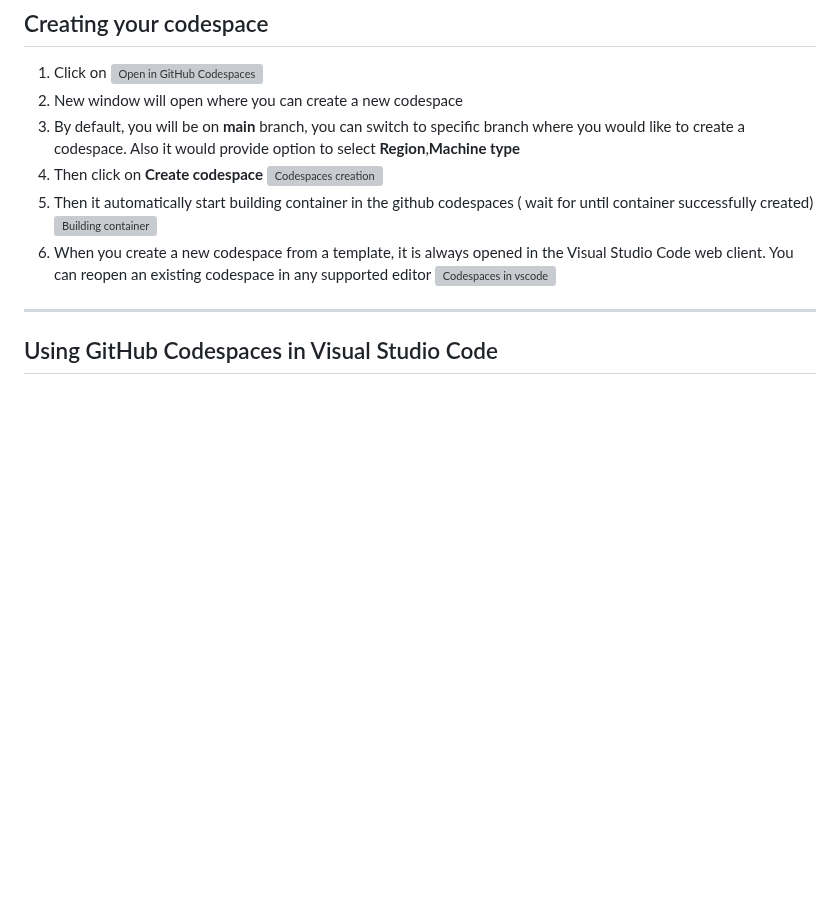
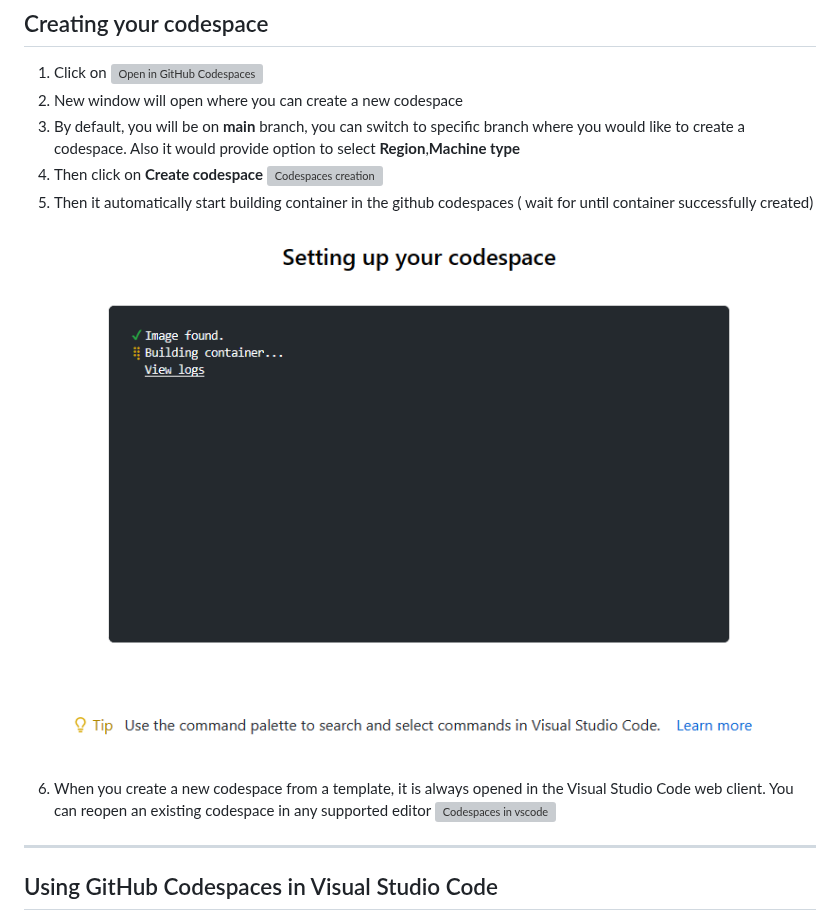
Before and after one commit to microsoft/PubSec-Info-Assistant, a Markdown page: docs/developing_in_a_codespaces.md, the part around one of its changes. Drawn GitHub-style; blank space fills up the shorter version; grey boxes are pictures that could not be loaded.

```diff
--- a/docs/developing_in_a_codespaces.md
+++ b/docs/developing_in_a_codespaces.md
@@ -26,3 +26,3 @@ A codespace is a development environment that's hosted in the cloud. You can cus
 5.	Then it automatically start building container in the github codespaces ( wait for until container successfully created)
-![Building container](./docs/images/codespaces_building_container.png)
+![Building container](../docs/images/codespaces_building_container.png)
 6. When you create a new codespace from a template, it is always opened in the Visual Studio Code web client. You can reopen an existing codespace in any supported editor
```
Also changed, not shown: other parts of docs/developing_in_a_codespaces.md (+6 -6 lines), README.md (+6 -6 lines), docs/features/setting_up_sandbox_environment.md (+1 -1 lines).
